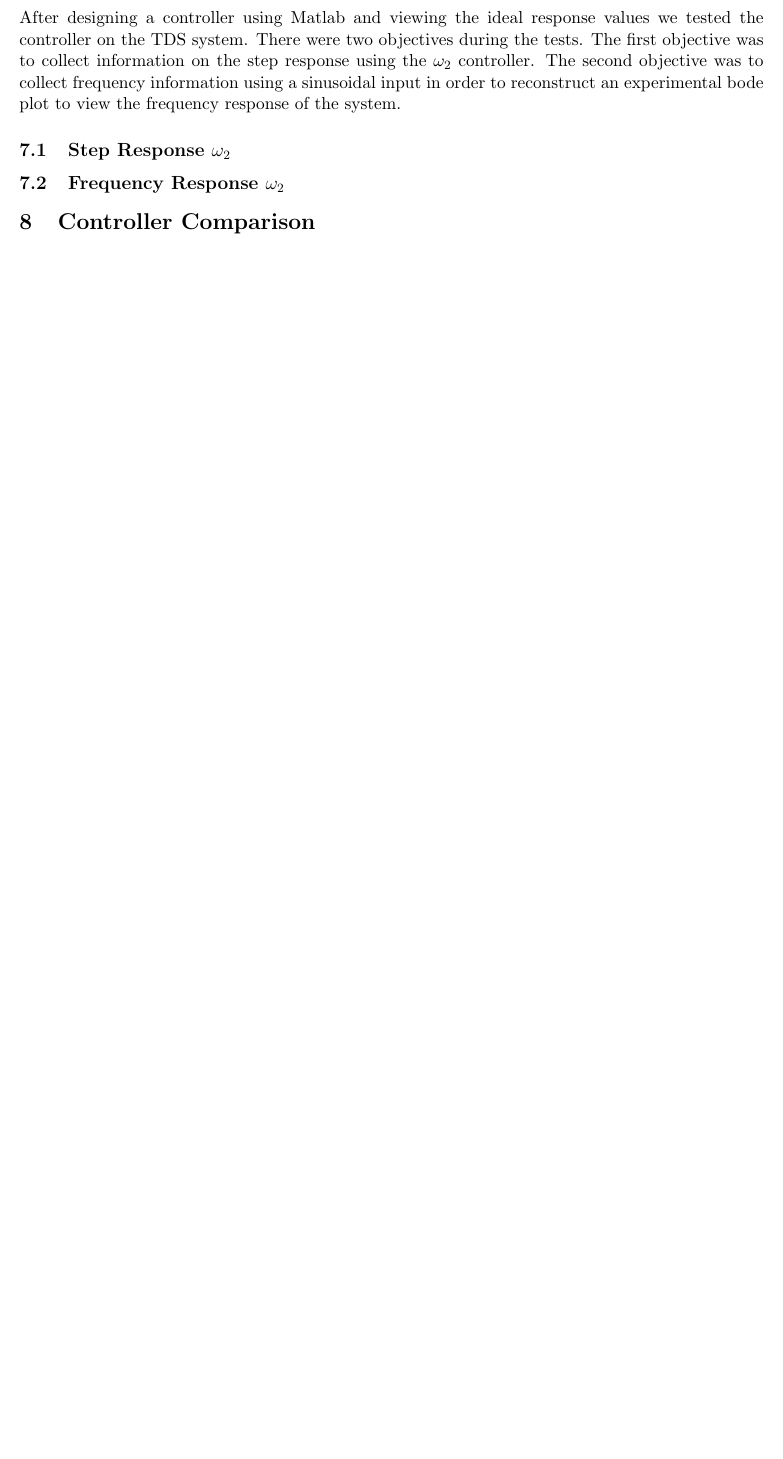
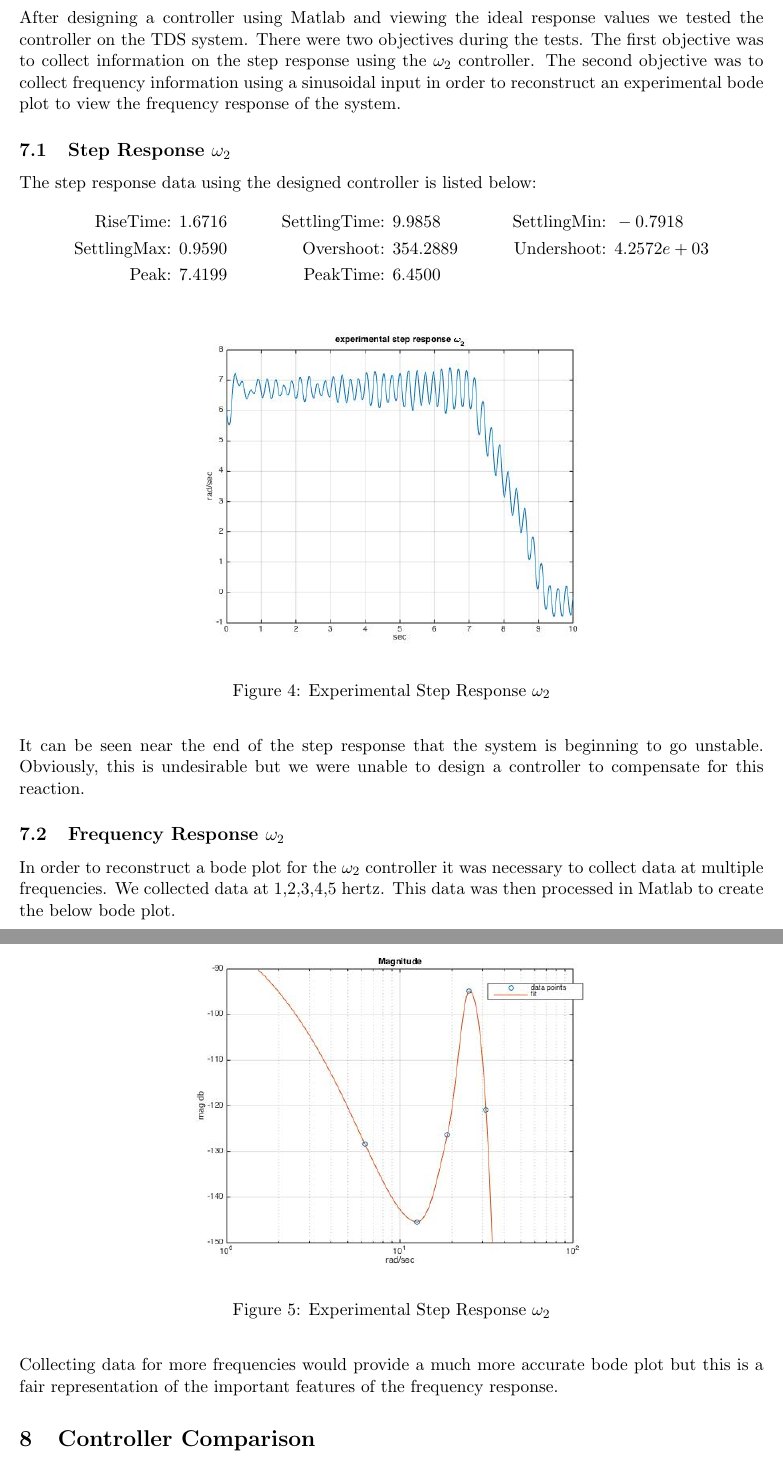
Before and after one commit to ranebrown/control_lab, a LaTeX document (LabW2/report/labW2.tex): part of page 7 of 7 before the commit and two parts of pages 7 and 8 of 8 after it, the two joined at a grey line, cut so that both start at the same text, the shorter picture padded with empty space. Compiled offline with pdfLaTeX.

Commit message:
report update experimental plots

```diff
--- a/LabW2/report/labW2.tex
+++ b/LabW2/report/labW2.tex
@@ -146,8 +146,27 @@
 	After designing a controller using Matlab and viewing the ideal response values we tested the controller on the TDS system. There were two objectives during the tests. The first objective was to collect information on the step response using the $\omega_2$ controller. The second objective was to collect frequency information using a sinusoidal input in order to reconstruct an experimental bode plot to view the frequency response of the system.
 
 	\subsection{Step Response $\omega_2$}
+		The step response data using the designed controller is listed below:
+		\begin{align*}
+			\mbox{RiseTime: } &1.6716 & \mbox{SettlingTime: } &9.9858 & \mbox{SettlingMin: } &-0.7918\\
+     		\mbox{SettlingMax: } &0.9590 & \mbox{Overshoot: } &354.2889 & \mbox{Undershoot: } &4.2572e+03\\
+     		\mbox{Peak: } &7.4199 & \mbox{PeakTime: } &6.4500 &
+     	\end{align*}
+     	\begin{figure}[H]
+			\centering
+			\includegraphics[scale=0.5]{experStepw2}
+			\caption{Experimental Step Response $\omega_2$}
+		\end{figure}
+		It can be seen near the end of the step response that the system is beginning to go unstable. Obviously, this is undesirable but we were unable to design a controller to compensate for this reaction.
 
 	\subsection{Frequency Response $\omega_2$}
+		In order to reconstruct a bode plot for the $\omega_2$ controller it was necessary to collect data at multiple frequencies. We collected data at 1,2,3,4,5 hertz. This data was then processed in Matlab to create the below bode plot.
+		\begin{figure}[H]
+			\centering
+			\includegraphics[scale=0.5]{experBodew2}
+			\caption{Experimental Step Response $\omega_2$}
+		\end{figure}
+		Collecting data for more frequencies would provide a much more accurate bode plot but this is a fair representation of the important features of the frequency response.
 
 \section{Controller Comparison}
 
```
Also changed, not shown: LabW2/report/labW2.pdf.
